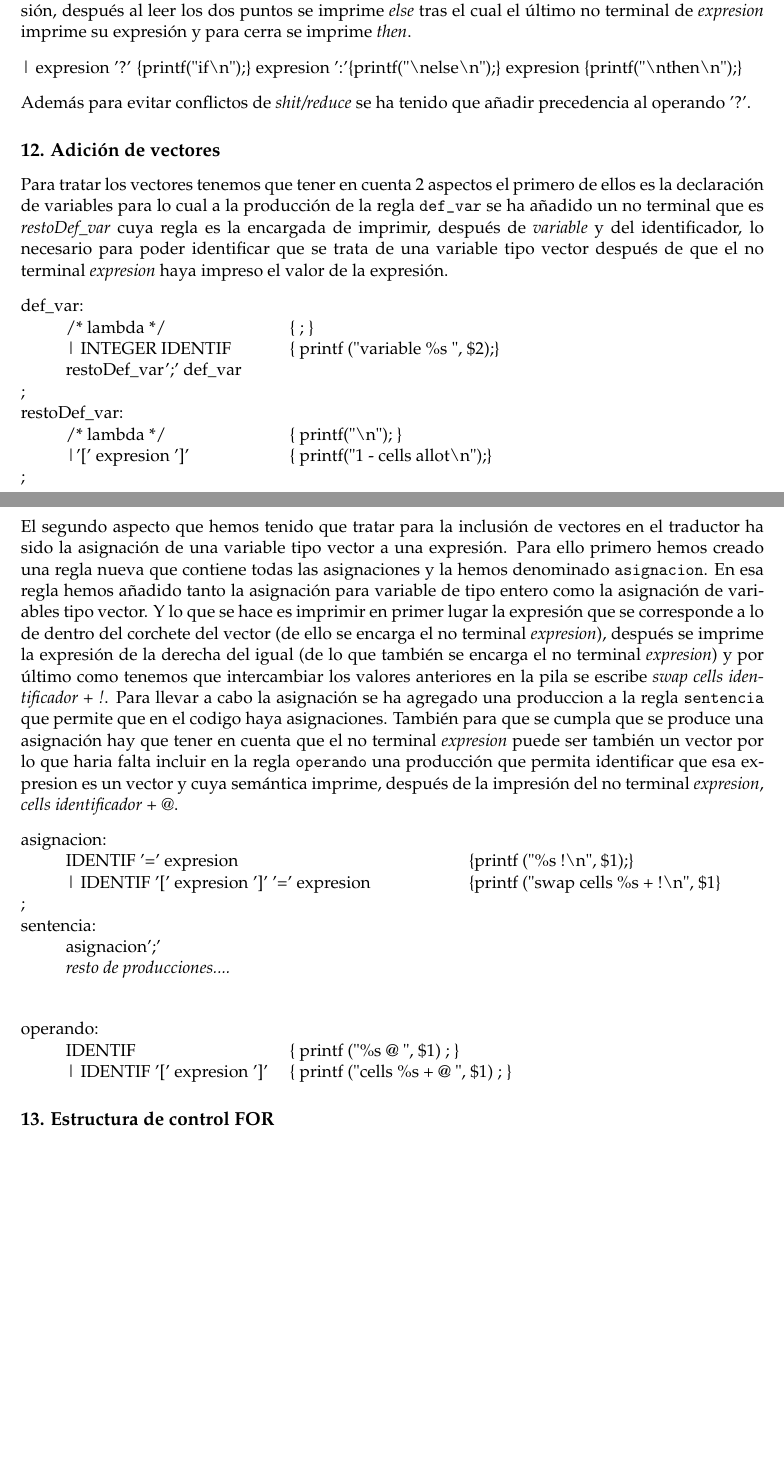
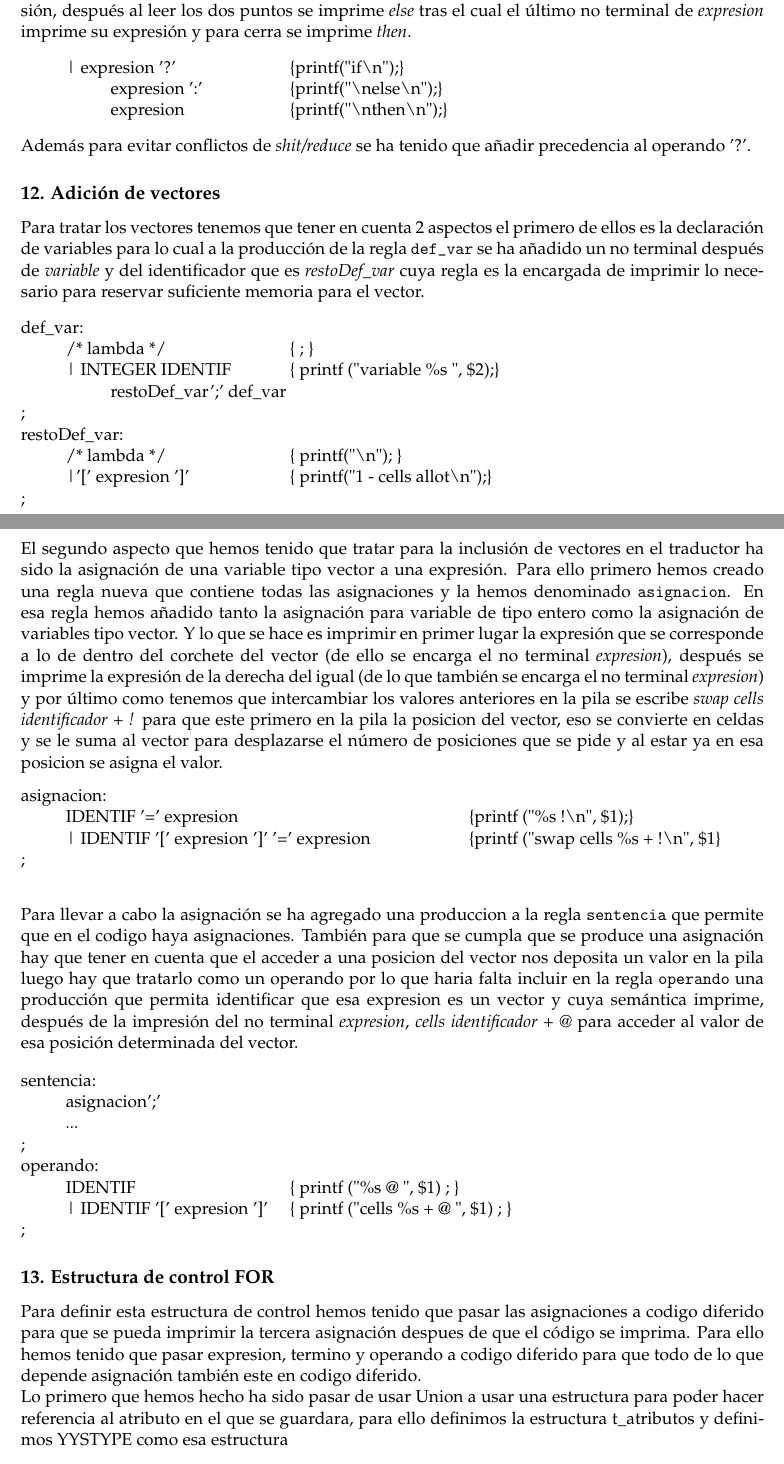
Before and after one commit to AlbertoVillanueva/C_to_Forth_Compiler, a LaTeX document (memoria/memoria.tex): two parts of pages 5 and 6 of 7, joined at a grey line, cut so that both start at the same text, the shorter picture padded with empty space. Compiled offline with pdfLaTeX.

Commit message:
mas memoria

```diff
--- a/memoria/memoria.tex
+++ b/memoria/memoria.tex
@@ -188,21 +200,27 @@
 		\end{tabbing}
 		La regla {\ttfamily expresiones} se usa para permitir que a la función \textit {printf} se le puedan pasar una o más expresiones que imprimir.
 		\subsection*{11. Operador ternario}
+		\label{subsec:11}
+		\addcontentsline{toc}{subsection}{\nameref{subsec:11}}
 		Para el funcionamiento de este punto hemos agregado una producción a la regla {\ttfamily expresion} en la cual el primer no terminal \textit {expresion} se encarga de imprimir la expresión correspondiente, después cuando el operador ternario es leído se imprime \textit {if}, el siguiente no terminal \textit {expresion} otra expresión, después al leer los dos puntos se imprime \textit {else} tras el cual el último no terminal de \textit {expresion} imprime su expresión y para cerra se imprime \textit {then}.
 		\begin{tabbing}
-            \hspace*{1cm}\=\hspace*{1cm}\= \hspace*{6cm}\=\kill
-			| expresion '?' \{printf("if\textbackslash n");\} expresion ':'\{printf("\textbackslash nelse\textbackslash n");\} expresion \{printf("\textbackslash nthen\textbackslash n");\}
+			\hspace*{1cm}\=\hspace*{1cm}\= \hspace*{4cm}\=\kill
+			\>| expresion '?' \>\> \{printf("if\textbackslash n");\}\\
+			\>\>expresion ':'\>\{printf("\textbackslash nelse\textbackslash n");\}\\
+			\>\>expresion \>\{printf("\textbackslash nthen\textbackslash n");\}
 
 		\end{tabbing}
 		Además para evitar conflictos de \textit {shit/reduce} se ha tenido que añadir precedencia al operando '?'.
 		\subsection*{12. Adición de vectores}
-		Para tratar los vectores tenemos que tener en cuenta 2 aspectos el primero de ellos es la declaración de variables para lo cual a la producción de la regla {\ttfamily def\_var} se ha añadido un no terminal que es \textit {restoDef\_var} cuya regla es la encargada de imprimir, después de \textit {variable} y del identificador, lo necesario para poder identificar que se trata de una variable tipo vector después de que el no terminal \textit {expresion} haya impreso el valor de la expresión.
+		\label{subsec:12}
+		\addcontentsline{toc}{subsection}{\nameref{subsec:12}}
+		Para tratar los vectores tenemos que tener en cuenta 2 aspectos el primero de ellos es la declaración de variables para lo cual a la producción de la regla {\ttfamily def\_var} se ha añadido un no terminal después de \textit {variable} y del identificador que es \textit {restoDef\_var} cuya regla es la encargada de imprimir lo necesario para reservar suficiente memoria para el vector.
 		\begin{tabbing}
 			\hspace*{1cm}\=\hspace*{1cm}\= \hspace*{4cm}\=\kill
 			def\_var:   \\
 				\> /* lambda */\> \>		\{ ; \}\\
 				 \>| INTEGER IDENTIF\> \> \{ printf ("variable \%s ", \$2);\} \\
-				 \>restoDef\_var';' def\_var\\
+				 \>\>restoDef\_var';' def\_var\\
 			 ;\\
 
 			restoDef\_var:\\
@@ -211,7 +229,7 @@
 			;
 
 		\end{tabbing}
-		El segundo aspecto que hemos tenido que tratar para la inclusión de vectores en el traductor ha sido la asignación de una variable tipo vector a una expresión. Para ello primero hemos creado una regla nueva que contiene todas las asignaciones y la hemos denominado {\ttfamily asignacion}. En esa regla hemos añadido tanto la asignación para variable de tipo entero como la asignación de variables tipo vector. Y lo que se hace es imprimir en primer lugar la expresión que se corresponde a lo de dentro del corchete del vector (de ello se encarga el no terminal \textit {expresion}), después se imprime la expresión de la derecha del igual (de lo que también se encarga el no terminal \textit {expresion}) y por último como tenemos que intercambiar los valores anteriores en la pila se escribe \textit{swap cells identificador + !}. Para llevar a cabo la asignación se ha agregado una produccion a la regla {\ttfamily sentencia} que permite que en el codigo haya asignaciones. También para que se cumpla que se produce una asignación hay que tener en cuenta que el no terminal \textit{expresion} puede ser también un vector por lo que haria falta incluir en la regla {\ttfamily operando} una producción que permita identificar que esa expresion es un vector y cuya semántica imprime, después de la impresión del no terminal \textit{expresion}, \textit{cells identificador + @}.
+		El segundo aspecto que hemos tenido que tratar para la inclusión de vectores en el traductor ha sido la asignación de una variable tipo vector a una expresión. Para ello primero hemos creado una regla nueva que contiene todas las asignaciones y la hemos denominado {\ttfamily asignacion}. En esa regla hemos añadido tanto la asignación para variable de tipo entero como la asignación de variables tipo vector. Y lo que se hace es imprimir en primer lugar la expresión que se corresponde a lo de dentro del corchete del vector (de ello se encarga el no terminal \textit {expresion}), después se imprime la expresión de la derecha del igual (de lo que también se encarga el no terminal \textit {expresion}) y por último como tenemos que intercambiar los valores anteriores en la pila se escribe \textit{swap cells identificador + !} para que este primero en la pila la posicion del vector, eso se convierte en celdas y se le suma al vector para desplazarse el número de posiciones que se pide y al estar ya en esa posicion se asigna el valor.
 		\begin{tabbing}
 			\hspace*{1cm}\=\hspace*{1cm}\= \hspace*{8cm}\=\kill
 			asignacion:\\
@@ -219,16 +237,25 @@
 				\>| IDENTIF '[' expresion ']' '=' expresion\> \>						\{printf ("swap cells \%s + !\textbackslash n", \$1\}\\
 
 			;\\
+
+
+		\end{tabbing}
+		Para llevar a cabo la asignación se ha agregado una produccion a la regla {\ttfamily sentencia} que permite que en el codigo haya asignaciones. También para que se cumpla que se produce una asignación hay que tener en cuenta que el acceder a una posicion del vector nos deposita un valor en la pila luego hay que tratarlo como un operando por lo que haria falta incluir en la regla {\ttfamily operando} una producción que permita identificar que esa expresion es un vector y cuya semántica imprime, después de la impresión del no terminal \textit{expresion}, \textit{cells identificador + @} para acceder al valor de esa posición determinada del vector.
+
+		\begin{tabbing}
+			\hspace*{1cm}\=\hspace*{1cm}\= \hspace*{4cm}\=\kill
 			sentencia:\\
 				\>asignacion';'\\
-				\>\textit{resto de producciones....}\\
-
-		\end{tabbing}
-		\begin{tabbing}
-            \hspace*{1cm}\=\hspace*{1cm}\= \hspace*{4cm}\=\kill
+				\>\textit{...}\\
+			;\\
 			operando:\\
-				\>IDENTIF\> \>      		\{ printf ("\%s @ ", \$1) ; \}\\
-				\>| IDENTIF '[' expresion ']'\> \> \{ printf ("cells \%s + @ ", \$1) ; \}
-
+				\>IDENTIF\> \>	  		\{ printf ("\%s @ ", \$1) ; \}\\
+				\>| IDENTIF '[' expresion ']'\> \> \{ printf ("cells \%s + @ ", \$1) ; \}\\
+			;
 		\end{tabbing}
 		\subsection*{13. Estructura de control FOR }
+		\label{subsec:13}
+		\addcontentsline{toc}{subsection}{\nameref{subsec:13}}
+		Para definir esta estructura de control hemos tenido que pasar las asignaciones a codigo diferido para que se pueda imprimir la tercera asignación despues de que el código se imprima. Para ello hemos tenido que pasar expresion, termino y operando a codigo diferido para que todo de lo que depende asignación también este en codigo diferido.\\
+		Lo primero que hemos hecho ha sido pasar de usar Union a usar una estructura para poder hacer referencia al atributo en el que se guardara, para ello definimos la estructura t\_atributos y definimos YYSTYPE como esa estructura
+		\begin{tabbing}
```
Also changed, not shown: memoria/memoria.tex (54 more changed lines). Lines whose indentation alone changed are shown as unchanged.
